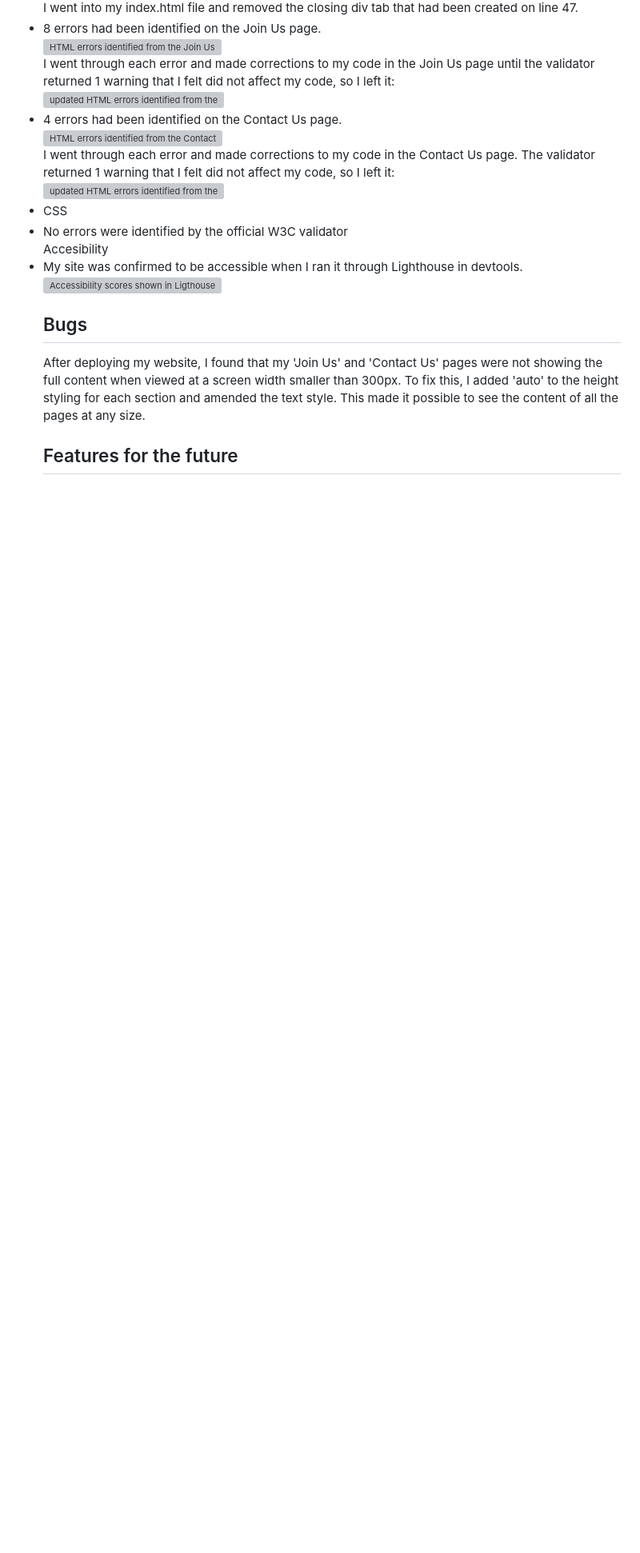
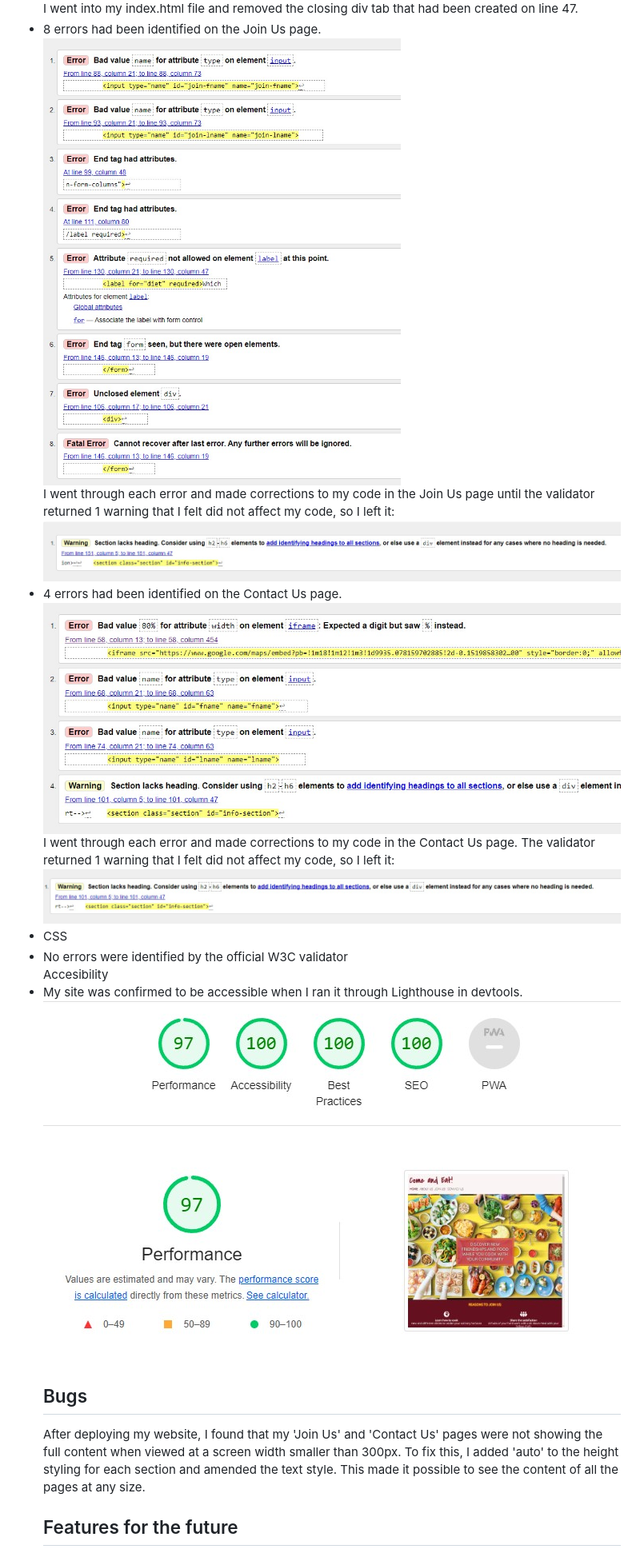
Before and after one commit to ManpreetRao/come-and-eat, a Markdown page: README.md, the part around the change. Shown: that part at 80% size. GitHub-like rendering; blank space fills up the shorter version; grey boxes are pictures that could not be loaded.

Commit message:
fix image file names

```diff
--- a/README.md
+++ b/README.md
@@ -71,20 +71,20 @@ Using the site 'Coolors' I was able to create a colour palette to use throughout
         <li>
         8 errors had been identified on the Join Us page.
         <br>
-        <img src="/assets/images/errors/error_html_validator_join_us_page.jpg" alt="HTML errors identified from the Join Us page">
+        <img src="/assets/images/errors/error_html_vaildator_join_us_page.jpg" alt="HTML errors identified from the Join Us page">
         <br>
         I went through each error and made corrections to my code in the Join Us page until the validator returned 1 warning that I felt did not affect my code, so I left it:
         <br>
-        <img src="/assets/images/errors/updated_html_validator_join_us_page.jpg" alt="updated HTML errors identified from the Join Us page">
+        <img src="/assets/images/errors/updated_html_vaildator_join_us_page.jpg" alt="updated HTML errors identified from the Join Us page">
         </li>
         <li>
         4 errors had been identified on the Contact Us page.
         <br>
-        <img src="/assets/images/errors/error_html_validator_contact_us_page.jpg" alt="HTML errors identified from the Contact Us page">
+        <img src="/assets/images/errors/error_html_vaildator_contact_us_page.jpg" alt="HTML errors identified from the Contact Us page">
         <br>
         I went through each error and made corrections to my code in the Contact Us page. The validator returned 1 warning that I felt did not affect my code, so I left it:
         <br>
-        <img src="/assets/images/errors/updated_html_validator_contact_us_page.jpg" alt="updated HTML errors identified from the Contact Us page">
+        <img src="/assets/images/errors/updated_html_vaildator_con_us_page.jpg" alt="updated HTML errors identified from the Contact Us page">
         </li>
     </li>
     <li>CSS
@@ -93,7 +93,7 @@ Using the site 'Coolors' I was able to create a colour palette to use throughout
         </li>Accesibility
         <li>
         My site was confirmed to be accessible when I ran it through Lighthouse in devtools.
-        <img src="/assets/images/LighthouseAccessibility.jpg" alt="Accessibility scores shown in Ligthouse">
+        <img src="/assets/images/lighthouse_accessibility.jpg" alt="Accessibility scores shown in Ligthouse">
         </li>
     </li>
 
```
